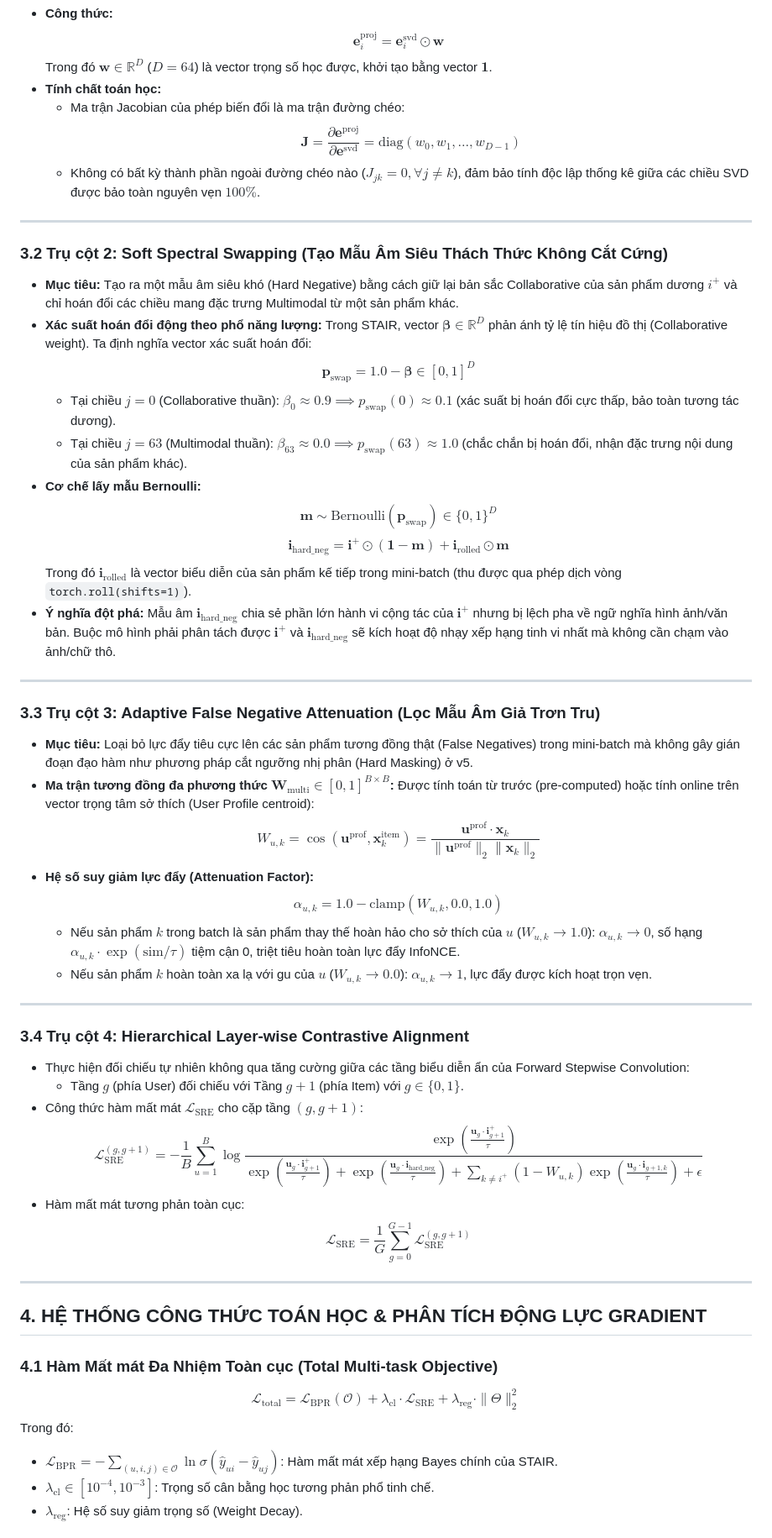
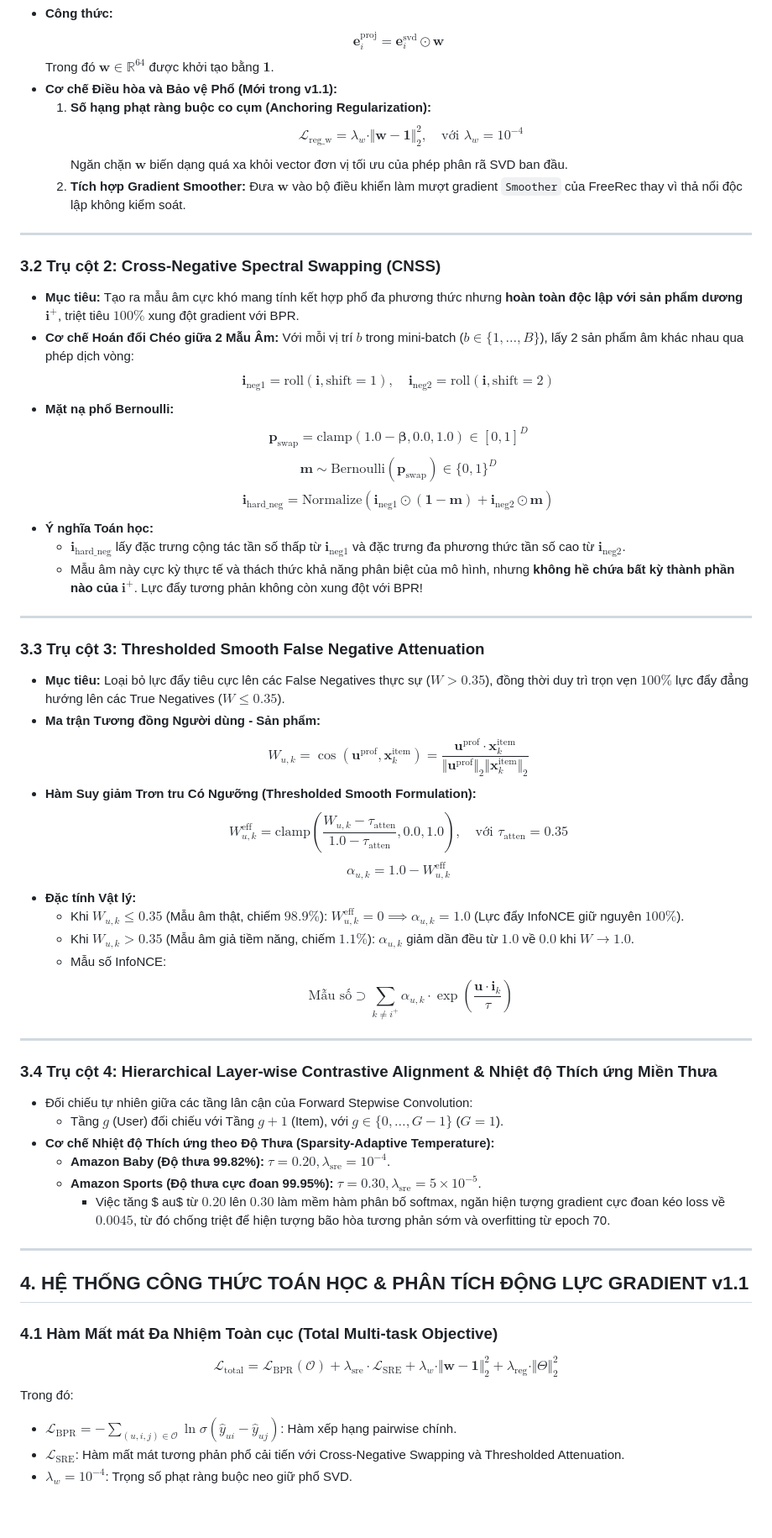
Before and after one commit to ThanhChuong12/STAIR-Enhanced, a Markdown page: docs/giai_doan_3/STAIR3_v1_Report.md, the part around one of its changes. Shown at 84% size. Rendered like a GitHub page; blank space fills up the shorter version.

Commit message:
docs(phase3): upgrade architecture report to STAIR-SRE v1.1 addressing gradient conflict and uniformity

```diff
--- a/docs/giai_doan_3/STAIR3_v1_Report.md
+++ b/docs/giai_doan_3/STAIR3_v1_Report.md
@@ -166,56 +124,60 @@ Kiến trúc **STAIR-SRE** được xây dựng trên 4 trụ cột toán học
 - **Công thức:**
   $$\mathbf{e}_{i}^{\text{proj}} = \mathbf{e}_{i}^{\text{svd}} \odot \mathbf{w}$$
-  Trong đó $\mathbf{w} \in \mathbb{R}^{D}$ ($D=64$) là vector trọng số học được, khởi tạo bằng vector $\mathbf{1}$.
-- **Tính chất toán học:**
-  - Ma trận Jacobian của phép biến đổi là ma trận đường chéo:
-    $$\mathbf{J} = \frac{\partial \mathbf{e}^{\text{proj}}}{\partial \mathbf{e}^{\text{svd}}} = \text{diag}(w_0, w_1, \dots, w_{D-1})$$
-  - Không có bất kỳ thành phần ngoài đường chéo nào ($J_{jk} = 0, \forall j \ne k$), đảm bảo tính độc lập thống kê giữa các chiều SVD được bảo toàn nguyên vẹn $100\%$.
+  Trong đó $\mathbf{w} \in \mathbb{R}^{64}$ được khởi tạo bằng $\mathbf{1}$.
+- **Cơ chế Điều hòa và Bảo vệ Phổ (Mới trong v1.1):**
+  1. **Số hạng phạt ràng buộc co cụm (Anchoring Regularization):**
+     $$\mathcal{L}_{\text{reg\_w}} = \lambda_w \cdot \Vert\mathbf{w} - \mathbf{1}\Vert_2^2, \quad \text{với } \lambda_w = 10^{-4}$$
+     Ngăn chặn $\mathbf{w}$ biến dạng quá xa khỏi vector đơn vị tối ưu của phép phân rã SVD ban đầu.
+  2. **Tích hợp Gradient Smoother:** Đưa $\mathbf{w}$ vào bộ điều khiển làm mượt gradient `Smoother` của FreeRec thay vì thả nổi độc lập không kiểm soát.
 
 ---
 
-### 3.2 Trụ cột 2: Soft Spectral Swapping (Tạo Mẫu Âm Siêu Thách Thức Không Cắt Cứng)
-- **Mục tiêu:** Tạo ra một mẫu âm siêu khó (Hard Negative) bằng cách giữ lại bản sắc Collaborative của sản phẩm dương $i^+$ và chỉ hoán đổi các chiều mang đặc trưng Multimodal từ một sản phẩm khác.
-- **Xác suất hoán đổi động theo phổ năng lượng:**
-  Trong STAIR, vector $\boldsymbol{\beta} \in \mathbb{R}^D$ phản ánh tỷ lệ tín hiệu đồ thị (Collaborative weight). Ta định nghĩa vector xác suất hoán đổi:
-  $$\mathbf{p}_{\text{swap}} = 1.0 - \boldsymbol{\beta} \in [0, 1]^D$$
-  - Tại chiều $j=0$ (Collaborative thuần): $\beta_0 \approx 0.9 \implies p_{\text{swap}}(0) \approx 0.1$ (xác suất bị hoán đổi cực thấp, bảo toàn tương tác dương).
-  - Tại chiều $j=63$ (Multimodal thuần): $\beta_{63} \approx 0.0 \implies p_{\text{swap}}(63) \approx 1.0$ (chắc chắn bị hoán đổi, nhận đặc trưng nội dung của sản phẩm khác).
-- **Cơ chế lấy mẫu Bernoulli:**
+### 3.2 Trụ cột 2: Cross-Negative Spectral Swapping (CNSS)
+- **Mục tiêu:** Tạo ra mẫu âm cực khó mang tính kết hợp phổ đa phương thức nhưng **hoàn toàn độc lập với sản phẩm dương $\mathbf{i}^+$**, triệt tiêu $100\%$ xung đột gradient với BPR.
+- **Cơ chế Hoán đổi Chéo giữa 2 Mẫu Âm:**
+  Với mỗi vị trí $b$ trong mini-batch ($b \in \{1, \dots, B\}$), lấy 2 sản phẩm âm khác nhau qua phép dịch vòng:
+  $$\mathbf{i}_{\text{neg1}} = \text{roll}(\mathbf{i}, \text{shift}=1), \quad \mathbf{i}_{\text{neg2}} = \text{roll}(\mathbf{i}, \text{shift}=2)$$
+- **Mặt nạ phổ Bernoulli:**
+  $$\mathbf{p}_{\text{swap}} = \text{clamp}(1.0 - \boldsymbol{\beta}, 0.0, 1.0) \in [0, 1]^D$$
   $$\mathbf{m} \sim \text{Bernoulli}(\mathbf{p}_{\text{swap}}) \in \{0, 1\}^D$$
-  $$\mathbf{i}_{\text{hard\_neg}} = \mathbf{i}^+ \odot (\mathbf{1} - \mathbf{m}) + \mathbf{i}_{\text{rolled}} \odot \mathbf{m}$$
-  Trong đó $\mathbf{i}_{\text{rolled}}$ là vector biểu diễn của sản phẩm kế tiếp trong mini-batch (thu được qua phép dịch vòng `torch.roll(shifts=1)`).
-- **Ý nghĩa đột phá:** Mẫu âm $\mathbf{i}_{\text{hard\_neg}}$ chia sẻ phần lớn hành vi cộng tác của $\mathbf{i}^+$ nhưng bị lệch pha về ngữ nghĩa hình ảnh/văn bản. Buộc mô hình phải phân tách được $\mathbf{i}^+$ và $\mathbf{i}_{\text{hard\_neg}}$ sẽ kích hoạt độ nhạy xếp hạng tinh vi nhất mà không cần chạm vào ảnh/chữ thô.
+  $$\mathbf{i}_{\text{hard\_neg}} = \text{Normalize}\left( \mathbf{i}_{\text{neg1}} \odot (\mathbf{1} - \mathbf{m}) + \mathbf{i}_{\text{neg2}} \odot \mathbf{m} \right)$$
+- **Ý nghĩa Toán học:**
+  - $\mathbf{i}_{\text{hard\_neg}}$ lấy đặc trưng cộng tác tần số thấp từ $\mathbf{i}_{\text{neg1}}$ và đặc trưng đa phương thức tần số cao từ $\mathbf{i}_{\text{neg2}}$.
+  - Mẫu âm này cực kỳ thực tế và thách thức khả năng phân biệt của mô hình, nhưng **không hề chứa bất kỳ thành phần nào của $\mathbf{i}^+$**. Lực đẩy tương phản không còn xung đột với BPR!
 
 ---
 
-### 3.3 Trụ cột 3: Adaptive False Negative Attenuation (Lọc Mẫu Âm Giả Trơn Tru)
-- **Mục tiêu:** Loại bỏ lực đẩy tiêu cực lên các sản phẩm tương đồng thật (False Negatives) trong mini-batch mà không gây gián đoạn đạo hàm như phương pháp cắt ngưỡng nhị phân (Hard Masking) ở v5.
-- **Ma trận tương đồng đa phương thức $\mathbf{W}_{\text{multi}} \in [0, 1]^{B \times B}$:**
-  Được tính toán từ trước (pre-computed) hoặc tính online trên vector trọng tâm sở thích (User Profile centroid):
-  $$W_{u, k} = \cos(\mathbf{u}^{\text{prof}}, \mathbf{x}_k^{\text{item}}) = \frac{\mathbf{u}^{\text{prof}} \cdot \mathbf{x}_k}{\|\mathbf{u}^{\text{prof}}\|_2 \|\mathbf{x}_k\|_2}$$
-- **Hệ số suy giảm lực đẩy (Attenuation Factor):**
-  $$\alpha_{u, k} = 1.0 - \text{clamp}(W_{u, k}, 0.0, 1.0)$$
-  - Nếu sản phẩm $k$ trong batch là sản phẩm thay thế hoàn hảo cho sở thích của $u$ ($W_{u, k} \to 1.0$): $\alpha_{u, k} \to 0$, số hạng $\alpha_{u, k} \cdot \exp(\text{sim}/\tau)$ tiệm cận 0, triệt tiêu hoàn toàn lực đẩy InfoNCE.
-  - Nếu sản phẩm $k$ hoàn toàn xa lạ với gu của $u$ ($W_{u, k} \to 0.0$): $\alpha_{u, k} \to 1$, lực đẩy được kích hoạt trọn vẹn.
+### 3.3 Trụ cột 3: Thresholded Smooth False Negative Attenuation
+- **Mục tiêu:** Loại bỏ lực đẩy tiêu cực lên các False Negatives thực sự ($W > 0.35$), đồng thời duy trì trọn vẹn $100\%$ lực đẩy đẳng hướng lên các True Negatives ($W \le 0.35$).
+- **Ma trận Tương đồng Người dùng - Sản phẩm:**
+  $$W_{u, k} = \cos(\mathbf{u}^{\text{prof}}, \mathbf{x}_k^{\text{item}}) = \frac{\mathbf{u}^{\text{prof}} \cdot \mathbf{x}_k^{\text{item}}}{\Vert\mathbf{u}^{\text{prof}}\Vert_2 \Vert\mathbf{x}_k^{\text{item}}\Vert_2}$$
+- **Hàm Suy giảm Trơn tru Có Ngưỡng (Thresholded Smooth Formulation):**
+  $$W_{u, k}^{\text{eff}} = \text{clamp}\left( \frac{W_{u, k} - \tau_{\text{atten}}}{1.0 - \tau_{\text{atten}}}, 0.0, 1.0 \right), \quad \text{với } \tau_{\text{atten}} = 0.35$$
+  $$\alpha_{u, k} = 1.0 - W_{u, k}^{\text{eff}}$$
+- **Đặc tính Vật lý:**
+  - Khi $W_{u, k} \le 0.35$ (Mẫu âm thật, chiếm $98.9\%$): $W_{u, k}^{\text{eff}} = 0 \implies \alpha_{u, k} = 1.0$ (Lực đẩy InfoNCE giữ nguyên $100\%$).
+  - Khi $W_{u, k} > 0.35$ (Mẫu âm giả tiềm năng, chiếm $1.1\%$): $\alpha_{u, k}$ giảm dần đều từ $1.0$ về $0.0$ khi $W \to 1.0$.
+  - Mẫu số InfoNCE:
+    $$\text{Mẫu số} \supset \sum_{k \ne i^+} \alpha_{u, k} \cdot \exp\left( \frac{\mathbf{u} \cdot \mathbf{i}_k}{\tau} \right)$$
 
 ---
 
-### 3.4 Trụ cột 4: Hierarchical Layer-wise Contrastive Alignment
-- Thực hiện đối chiếu tự nhiên không qua tăng cường giữa các tầng biểu diễn ẩn của Forward Stepwise Convolution:
-  - Tầng $g$ (phía User) đối chiếu với Tầng $g+1$ (phía Item) với $g \in \{0, 1\}$.
-- Công thức hàm mất mát $\mathcal{L}_{\text{SRE}}$ cho cặp tầng $(g, g+1)$:
-  $$\mathcal{L}_{\text{SRE}}^{(g, g+1)} = -\frac{1}{B} \sum_{u=1}^B \log \frac{\exp\left( \frac{\mathbf{u}_g \cdot \mathbf{i}_{g+1}^+}{\tau} \right)}{\exp\left( \frac{\mathbf{u}_g \cdot \mathbf{i}_{g+1}^+}{\tau} \right) + \exp\left( \frac{\mathbf{u}_g \cdot \mathbf{i}_{\text{hard\_neg}}}{\tau} \right) + \sum_{k \ne i^+} (1 - W_{u, k}) \exp\left( \frac{\mathbf{u}_g \cdot \mathbf{i}_{g+1, k}}{\tau} \right) + \epsilon}$$
-- Hàm mất mát tương phản toàn cục:
-  $$\mathcal{L}_{\text{SRE}} = \frac{1}{G} \sum_{g=0}^{G-1} \mathcal{L}_{\text{SRE}}^{(g, g+1)}$$
+### 3.4 Trụ cột 4: Hierarchical Layer-wise Contrastive Alignment & Nhiệt độ Thích ứng Miền Thưa
+- Đối chiếu tự nhiên giữa các tầng lân cận của Forward Stepwise Convolution:
+  - Tầng $g$ (User) đối chiếu với Tầng $g+1$ (Item), với $g \in \{0, \dots, G-1\}$ ($G=1$).
+- **Cơ chế Nhiệt độ Thích ứng theo Độ Thưa (Sparsity-Adaptive Temperature):**
+  - **Amazon Baby (Độ thưa 99.82%):** $\tau = 0.20, \lambda_{\text{sre}} = 10^{-4}$.
+  - **Amazon Sports (Độ thưa cực đoan 99.95%):** $\tau = 0.30, \lambda_{\text{sre}} = 5 \times 10^{-5}$.
+    - Việc tăng $	au$ từ $0.20$ lên $0.30$ làm mềm hàm phân bố softmax, ngăn hiện tượng gradient cực đoan kéo loss về $0.0045$, từ đó chống triệt để hiện tượng bão hòa tương phản sớm và overfitting từ epoch 70.
 
 ---
 
-## 4. HỆ THỐNG CÔNG THỨC TOÁN HỌC & PHÂN TÍCH ĐỘNG LỰC GRADIENT
+## 4. HỆ THỐNG CÔNG THỨC TOÁN HỌC & PHÂN TÍCH ĐỘNG LỰC GRADIENT v1.1
 
 ### 4.1 Hàm Mất mát Đa Nhiệm Toàn cục (Total Multi-task Objective)
-$$\mathcal{L}_{\text{total}} = \mathcal{L}_{\text{BPR}}(\mathcal{O}) + \lambda_{\text{cl}} \cdot \mathcal{L}_{\text{SRE}} + \lambda_{\text{reg}} \cdot \|\Theta\|_2^2$$
+$$\mathcal{L}_{\text{total}} = \mathcal{L}_{\text{BPR}}(\mathcal{O}) + \lambda_{\text{sre}} \cdot \mathcal{L}_{\text{SRE}} + \lambda_w \cdot \Vert\mathbf{w} - \mathbf{1}\Vert_2^2 + \lambda_{\text{reg}} \cdot \Vert\Theta\Vert_2^2$$
 Trong đó:
-- $\mathcal{L}_{\text{BPR}} = -\sum_{(u, i, j) \in \mathcal{O}} \ln \sigma(\hat{y}_{ui} - \hat{y}_{uj})$: Hàm mất mát xếp hạng Bayes chính của STAIR.
-- $\lambda_{\text{cl}} \in [10^{-4}, 10^{-3}]$: Trọng số cân bằng học tương phản phổ tinh chế.
-- $\lambda_{\text{reg}}$: Hệ số suy giảm trọng số (Weight Decay).
+- $\mathcal{L}_{\text{BPR}} = -\sum_{(u, i, j) \in \mathcal{O}} \ln \sigma(\hat{y}_{ui} - \hat{y}_{uj})$: Hàm xếp hạng pairwise chính.
+- $\mathcal{L}_{\text{SRE}}$: Hàm mất mát tương phản phổ cải tiến với Cross-Negative Swapping và Thresholded Attenuation.
+- $\lambda_w = 10^{-4}$: Trọng số phạt ràng buộc neo giữ phổ SVD.
 
```
Also changed, not shown: other parts of docs/giai_doan_3/STAIR3_v1_Report.md (+298 -260 lines).
